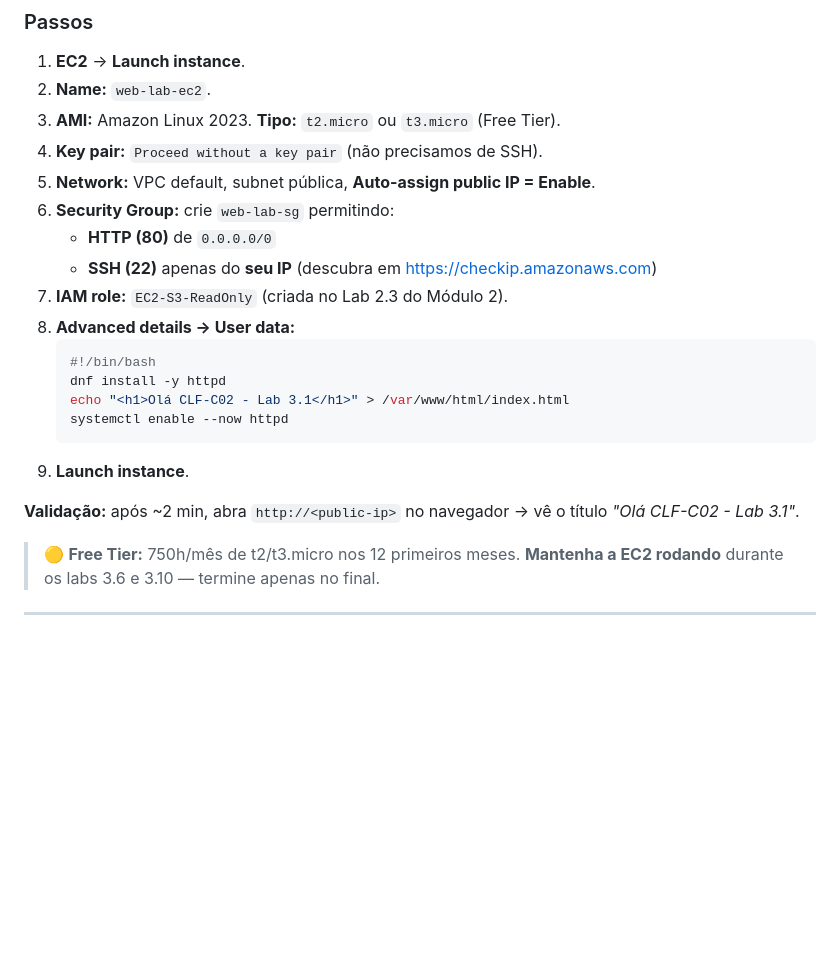
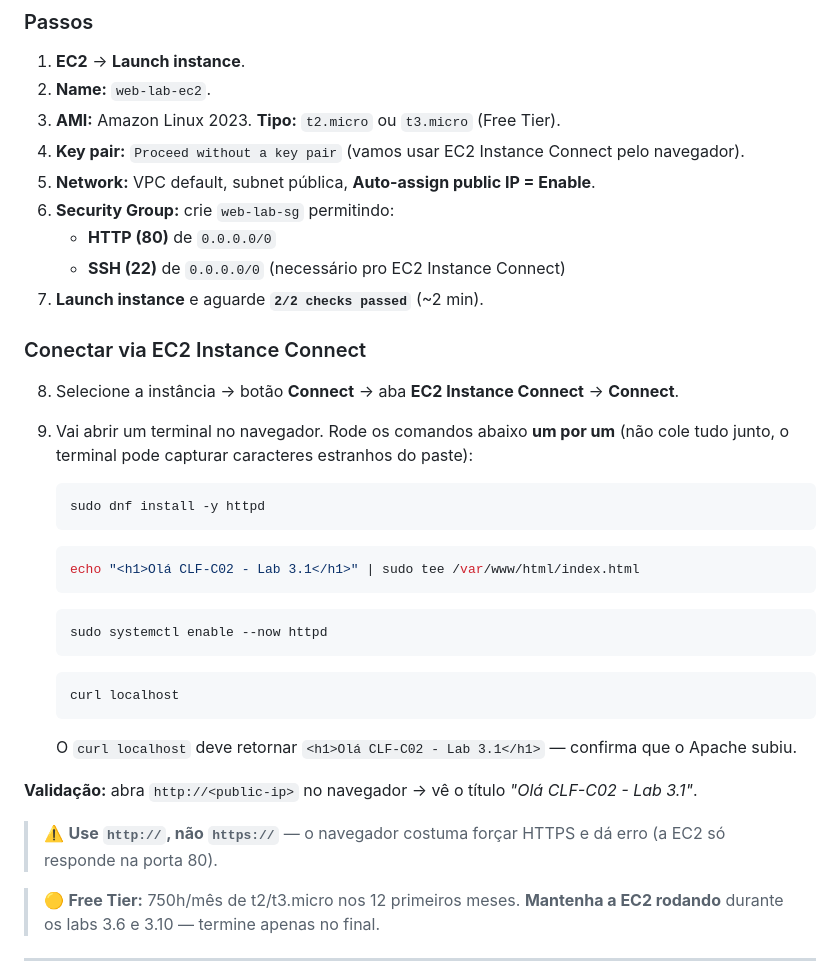
Before and after one commit to ckoliveiraa/AWS-Certified-Cloud-Practitioner-CLF-C02-, a Markdown page: 03-tecnologia-e-servicos/labs.md, the part around the change. Drawn GitHub-style; blank space fills up the shorter version.

Commit message:
Lab 3.1: troca user data por execucao manual via EC2 Instance Connect e adiciona troubleshooting (NACL, http vs https)

````diff
--- a/03-tecnologia-e-servicos/labs.md
+++ b/03-tecnologia-e-servicos/labs.md
@@ -14,22 +14,40 @@
 1. **EC2** → **Launch instance**.
 2. **Name:** `web-lab-ec2`.
 3. **AMI:** Amazon Linux 2023. **Tipo:** `t2.micro` ou `t3.micro` (Free Tier).
-4. **Key pair:** `Proceed without a key pair` (não precisamos de SSH).
+4. **Key pair:** `Proceed without a key pair` (vamos usar EC2 Instance Connect pelo navegador).
 5. **Network:** VPC default, subnet pública, **Auto-assign public IP = Enable**.
 6. **Security Group:** crie `web-lab-sg` permitindo:
    - **HTTP (80)** de `0.0.0.0/0`
-   - **SSH (22)** apenas do **seu IP** (descubra em https://checkip.amazonaws.com)
-7. **IAM role:** `EC2-S3-ReadOnly` (criada no Lab 2.3 do Módulo 2).
-8. **Advanced details → User data:**
+   - **SSH (22)** de `0.0.0.0/0` (necessário pro EC2 Instance Connect)
+7. **Launch instance** e aguarde **`2/2 checks passed`** (~2 min).
+
+### Conectar via EC2 Instance Connect
+
+8. Selecione a instância → botão **Connect** → aba **EC2 Instance Connect** → **Connect**.
+9. Vai abrir um terminal no navegador. Rode os comandos abaixo **um por um** (não cole tudo junto, o terminal pode capturar caracteres estranhos do paste):
+
    ```bash
-   #!/bin/bash
-   dnf install -y httpd
-   echo "<h1>Olá CLF-C02 - Lab 3.1</h1>" > /var/www/html/index.html
-   systemctl enable --now httpd
+   sudo dnf install -y httpd
    ```
-9. **Launch instance**.
 
-**Validação:** após ~2 min, abra `http://<public-ip>` no navegador → vê o título *"Olá CLF-C02 - Lab 3.1"*.
+   ```bash
+   echo "<h1>Olá CLF-C02 - Lab 3.1</h1>" | sudo tee /var/www/html/index.html
+   ```
+
+   ```bash
+   sudo systemctl enable --now httpd
+   ```
+
+   ```bash
+   curl localhost
+   ```
+
+   O `curl localhost` deve retornar `<h1>Olá CLF-C02 - Lab 3.1</h1>` — confirma que o Apache subiu.
+
+**Validação:** abra `http://<public-ip>` no navegador → vê o título *"Olá CLF-C02 - Lab 3.1"*.
+
+> ⚠️ **Use `http://`, não `https://`** — o navegador costuma forçar HTTPS e dá erro (a EC2 só responde na porta 80).
+
 
 > 🟡 **Free Tier:** 750h/mês de t2/t3.micro nos 12 primeiros meses. **Mantenha a EC2 rodando** durante os labs 3.6 e 3.10 — termine apenas no final.
 
````
